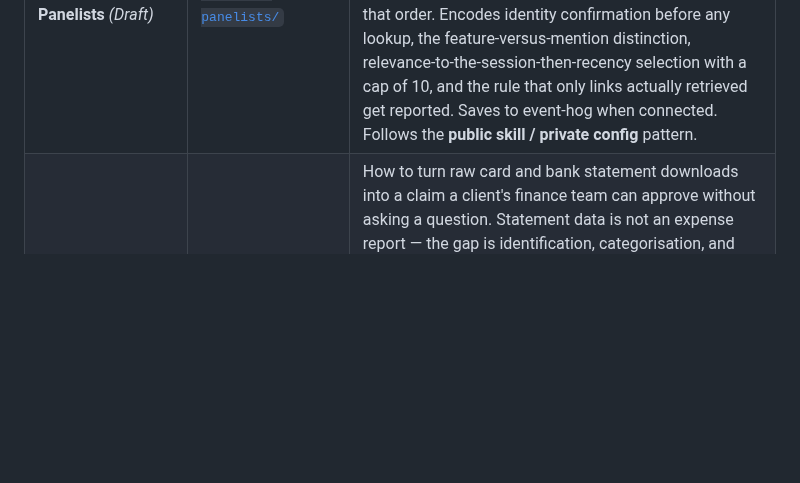
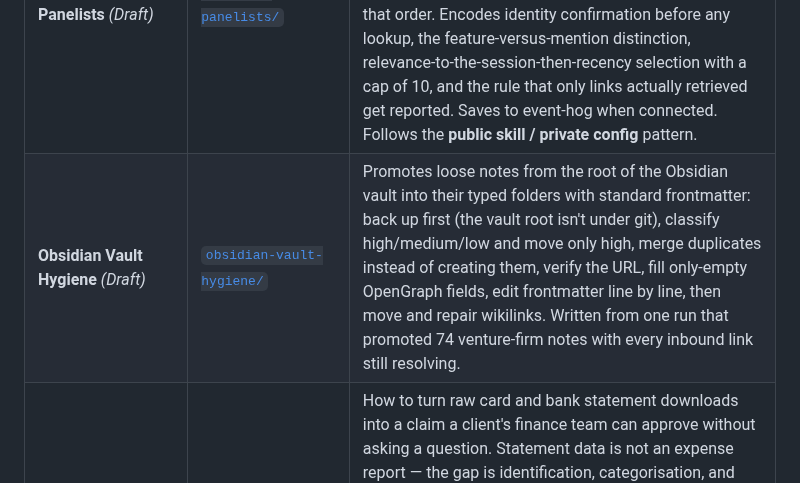
Before and after one commit to lossless-group/lossless-agent-skills, a Markdown page: README.md, the part around the change. Drawn GitHub-style; blank space fills up the shorter version.

```diff
--- a/README.md
+++ b/README.md
@@ -48,6 +48,7 @@ If a skill here helps you, take it. If you find a sharper way to express it, ope
 | **HubSpot Interface** *(Draft)* | [`hubspot-interface/`](./hubspot-interface/) | Operating a client's HubSpot CRM from Claude through HubSpot's remote MCP server (`mcp.hubspot.com`): the native connector, a custom MCP connector, or an operator private-app token for REST. Adds what HubSpot's own tools don't: four safety tiers that separate a record edit from a property or pipeline change that hits every user and from publishing anything public, the internal-name-versus-label rule for properties and stages, dedupe rules (contacts dedupe on email, companies don't dedupe on domain, and MCP has no merge), and coverage-first reporting. All 32 MCP tools mapped to a tier. Built from HubSpot's docs, not yet verified on a live portal. Follows the **public skill / private config** pattern. |
 | **Cloudflare Artifacts Interface** *(Draft)* | [`cloudflare-artifacts-interface/`](./cloudflare-artifacts-interface/) | Operating Cloudflare Artifacts, Git-compatible versioned storage built for agents (one repo per agent, session, or task), from an agent session through the REST API, Wrangler, a Worker binding, or plain git. Covers the three-credential model (API token for control, repo token for git, binding inside a Worker), four safety tiers that put repo deletes, permanent namespace jurisdictions, and long-lived write tokens behind a confirmation, token hygiene (never leave a token in `.git/config`), collision-proof naming, and the billing and 1 GB-per-repo limits that make bulk creation a decision. Every operation across all surfaces mapped to a tier. Credential behavior tested live; repo writes not yet. Follows the **public skill / private config** pattern. |
 | **Augment Speakers and Panelists** *(Draft)* | [`augment-speakers-panelists/`](./augment-speakers-panelists/) | Turns a thin event-app bio (usually a screenshot) into a usable speaker profile through web research, in a fixed order: social accounts, then features (coverage about or by them), then mentions (they're quoted or named), then video. Research-tool agnostic: it first resolves which tools this user and organization have (Firecrawl, Tavily, Origami, the client's own web search) and uses them in that order. Encodes identity confirmation before any lookup, the feature-versus-mention distinction, relevance-to-the-session-then-recency selection with a cap of 10, and the rule that only links actually retrieved get reported. Saves to event-hog when connected. Follows the **public skill / private config** pattern. |
+| **Obsidian Vault Hygiene** *(Draft)* | [`obsidian-vault-hygiene/`](./obsidian-vault-hygiene/) | Promotes loose notes from the root of the Obsidian vault into their typed folders with standard frontmatter: back up first (the vault root isn't under git), classify high/medium/low and move only high, merge duplicates instead of creating them, verify the URL, fill only-empty OpenGraph fields, edit frontmatter line by line, then move and repair wikilinks. Written from one run that promoted 74 venture-firm notes with every inbound link still resolving. |
 | **Expense Report Generation** | [`expense-report-generation/`](./expense-report-generation/) | How to turn raw card and bank statement downloads into a claim a client's finance team can approve without asking a question. Statement data is not an expense report — the gap is identification, categorisation, and disclosure, and each is where a claim gets rejected. Encodes the **parent-company descriptor trap** (Loom bills as `ATLASSIAN`, Trae as `BYTEDANCE`) and the timeline-continuity proof that resolves it, the never-invent-a-product-name rule, the statement-close gap that silently truncates a trip spanning two billing periods, cheap text extraction from bank PDFs (never read the images), cross-card reconciliation, and the BASE/EXTENDED two-section structure that lets a reviewer decline one half without unpicking the other. Financial source data stays in a gitignored `private-data/`; account-to-card mappings and letterhead details are instance facts, not skill content. |
 | **Create Contact List from Image or Spreadsheet** | [`create-contact-list-from-image-or-spreadsheet/`](./create-contact-list-from-image-or-spreadsheet/) | Turns a roster in whatever form it arrived — phone photo of a printed sign-in sheet, screenshot, PDF, CSV, spreadsheet — into a verified contact CSV, vCard 3.0 files importable on both iOS and Android, and a paste-ready E.164 number list. The centre of it is the **band-crop transcription discipline**, not the vCard generation: never read digits off a downscaled overview (it is legible enough to *look* right and wrong often enough to poison a roster), crop into overlapping full-resolution bands so a boundary misread reveals itself, and auto-orient first because **EXIF orientation lies**. A single wrong digit means a stranger in a private group chat. Encodes E.164-always (a formatted `TEL` matches a messaging account only *sometimes*, which is worse than never), the fact that vCard 3.0 alone covers iOS / Android / macOS / Outlook so a 4.0 twin adds no reach, the WhatsApp name-prefix trick (its group picker searches contact **names only**), flag-don't-fix verification, and the observation that `numbers.txt` is a **consumable, not a record** — it empties as the user works through it, so a blank file is a finished job rather than corruption. Privacy is structural: deliverables land in `~/Downloads/<group>/`, never a working tree, never `context-v/`. `scripts/build-contacts.py` is stdlib-only. |
 
```
Also changed, not shown: changelog/2026-10-27_01.md (added, +41 -0 lines), obsidian-vault-hygiene/SKILL.md (added, +72 -0 lines).
